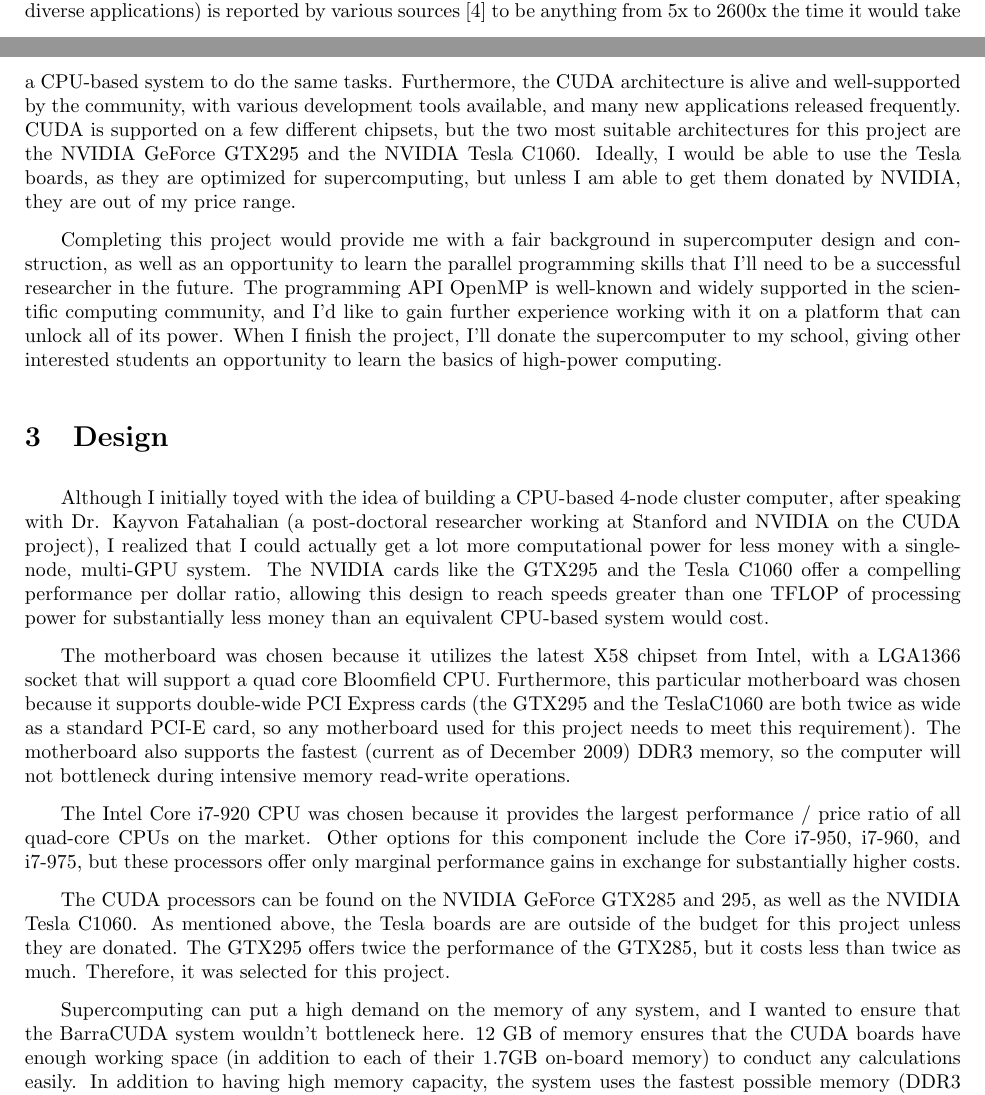
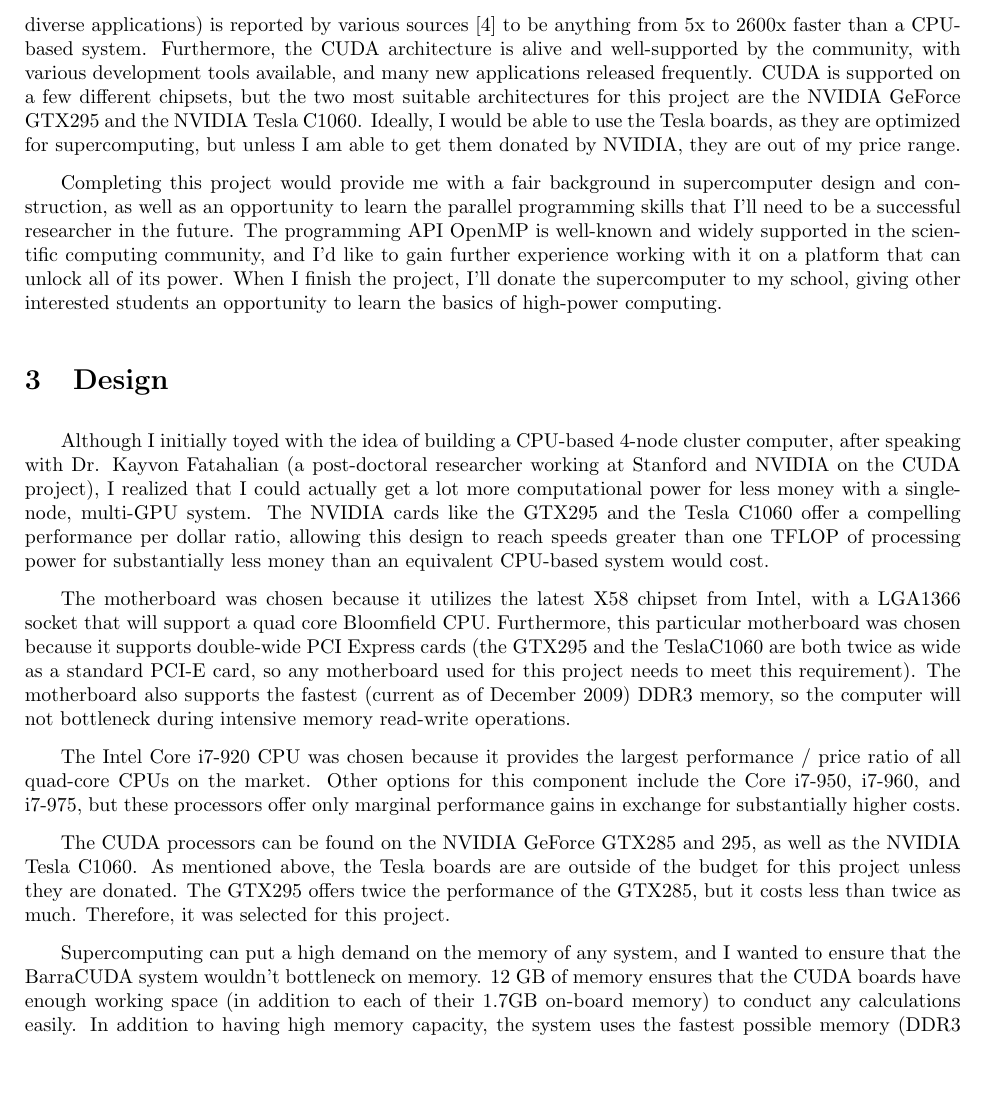
Before and after one commit to mredmond/BarraCUDA, a LaTeX document (Project Proposal/BarraCUDAProposal.tex): two parts of pages 1 and 2 of 3 before the commit and part of page 2 of 3 after it, the two joined at a grey line, cut so that both start at the same text, the shorter picture padded with empty space. Compiled offline with pdfLaTeX.

Commit message:
Cleansed some weird english.

```diff
--- a/Project Proposal/BarraCUDAProposal.tex
+++ b/Project Proposal/BarraCUDAProposal.tex
@@ -34,7 +34,7 @@
 
 Last summer, I worked in Caltech's materials physics lab on the DANSE project. The DANSE project uses distributed computational analysis to model the theoretical results of neutron scattering experiments before actually conducting them. At Caltech, I was exposed to the elegant concept and power of a Beowulf cluster. I realized that our high school could make good use of such a powerful tool (on a smaller scale) for instructional purposes, in the demonstration/visualization of scientific concepts as well as the programming process. I envision a class dedicated to high-performance computing, where students create programs for the science department to be used for various purposes. It would be an excellent way to prepare students for careers as science researchers.
 
-I'd like to build a supercomputer based largely on NVIDIA's CUDA (C Unified Device Architecture) platform, because CUDA represents the new direction that high performance computing is moving in: instead of waiting for a single fast CPU to perform heavy calculations sequentially, these calculations are farmed out in parallel to hundreds of individual GPU cores for computation. The actual performance speed-up (across diverse applications) is reported by various sources [4] to be anything from 5x to 2600x the time it would take a CPU-based system to do the same tasks.  Furthermore, the CUDA architecture is alive and well-supported by the community, with various development tools available, and many new applications released frequently. CUDA is supported on a few different chipsets, but the two most suitable architectures for this project are the NVIDIA GeForce GTX295 and the NVIDIA Tesla C1060. Ideally, I would be able to use the Tesla boards, as they are optimized for supercomputing, but unless I am able to get them donated by NVIDIA, they are out of my price range.
+I'd like to build a supercomputer based largely on NVIDIA's CUDA (C Unified Device Architecture) platform, because CUDA represents the new direction that high performance computing is moving in: instead of waiting for a single fast CPU to perform heavy calculations sequentially, these calculations are farmed out in parallel to hundreds of individual GPU cores for computation. The actual performance speed-up (across diverse applications) is reported by various sources [4] to be anything from 5x to 2600x faster than a CPU-based system.  Furthermore, the CUDA architecture is alive and well-supported by the community, with various development tools available, and many new applications released frequently. CUDA is supported on a few different chipsets, but the two most suitable architectures for this project are the NVIDIA GeForce GTX295 and the NVIDIA Tesla C1060. Ideally, I would be able to use the Tesla boards, as they are optimized for supercomputing, but unless I am able to get them donated by NVIDIA, they are out of my price range.
 
 Completing this project would provide me with a fair background in supercomputer design and construction, as well as an opportunity to learn the parallel programming skills that I'll need to be a successful researcher in the future. The programming API OpenMP is well-known and widely supported in the scientific computing community, and I'd like to gain further experience working with it on a platform that can unlock all of its power. When I finish the project, I'll donate the supercomputer to my school, giving other interested students an opportunity to learn the basics of high-power computing.
 
@@ -47,7 +47,7 @@
 
 The CUDA processors can be found on the NVIDIA GeForce GTX285 and 295, as well as the NVIDIA Tesla C1060. As mentioned above, the Tesla boards are are outside of the budget for this project unless they are donated. The GTX295 offers twice the performance of the GTX285, but it costs less than twice as much. Therefore, it was selected for this project.
 
-Supercomputing can put a high demand on the memory of any system, and I wanted to ensure that the BarraCUDA system wouldn't bottleneck here. 12 GB of memory ensures that the CUDA boards have enough working space (in addition to each of their 1.7GB on-board memory) to conduct any calculations easily. In addition to having high memory capacity, the system uses the fastest possible memory (DDR3 1600). This doesn't come cheaply, but it is worth the extra money to ensure the best possible performance.
+Supercomputing can put a high demand on the memory of any system, and I wanted to ensure that the BarraCUDA system wouldn't bottleneck on memory. 12 GB of memory ensures that the CUDA boards have enough working space (in addition to each of their 1.7GB on-board memory) to conduct any calculations easily. In addition to having high memory capacity, the system uses the fastest possible memory (DDR3 1600). This doesn't come cheaply, but it is worth the extra money to ensure the best possible performance.
 
 The hard drive is selected for its rapid data transfer rate. The Velociraptor drive does not provide a lot of storage space, but this is not a relevant concern given the applications that BarraCUDA will be used for. The biggest bottleneck in any supercomputing is generally I/O speed, and this drive helps to alleviate some of that pressure by providing rapid seek/write times for all sectors.
 
```
Also changed, not shown: Project Proposal/BarraCUDAProposal.pdf, 1 other file.
